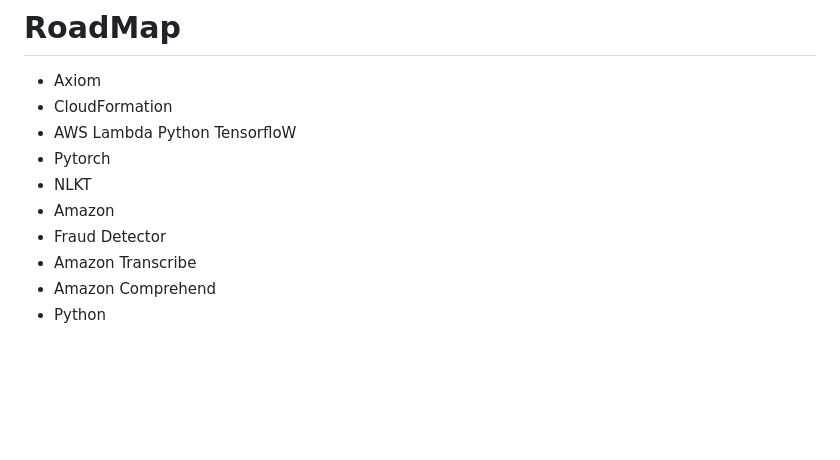
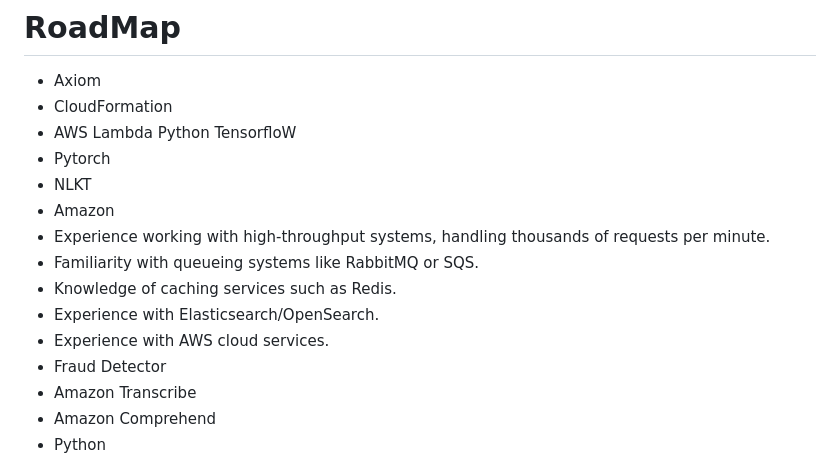
Before and after one commit to SamuelvLopes/SamuelvLopes, a Markdown page: requeriments.md, the part around the change. GitHub-like rendering; blank space fills up the shorter version.

Commit message:
Update requirements in requeriments.md
Added requirements for experience with high-throughput systems, queueing systems, caching services, Elasticsearch, and AWS cloud services.

```diff
--- a/requeriments.md
+++ b/requeriments.md
@@ -5,6 +5,11 @@
 - Pytorch
 - NLKT
 - Amazon
+- Experience working with high-throughput systems, handling thousands of requests per minute.
+- Familiarity with queueing systems like RabbitMQ or SQS.
+- Knowledge of caching services such as Redis.
+- Experience with Elasticsearch/OpenSearch.
+- Experience with AWS cloud services.
 - Fraud Detector
 - Amazon Transcribe
 - Amazon Comprehend
```
